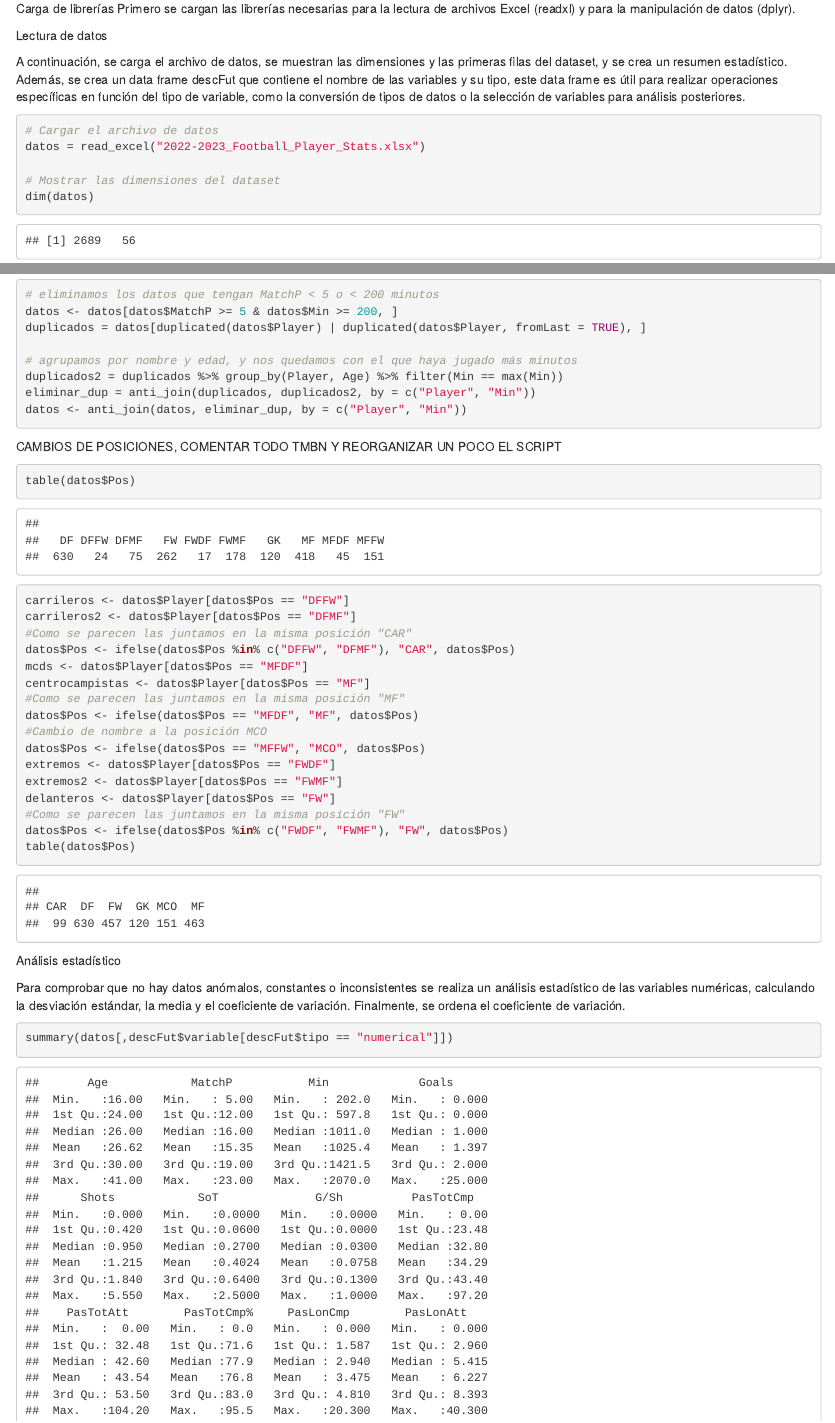
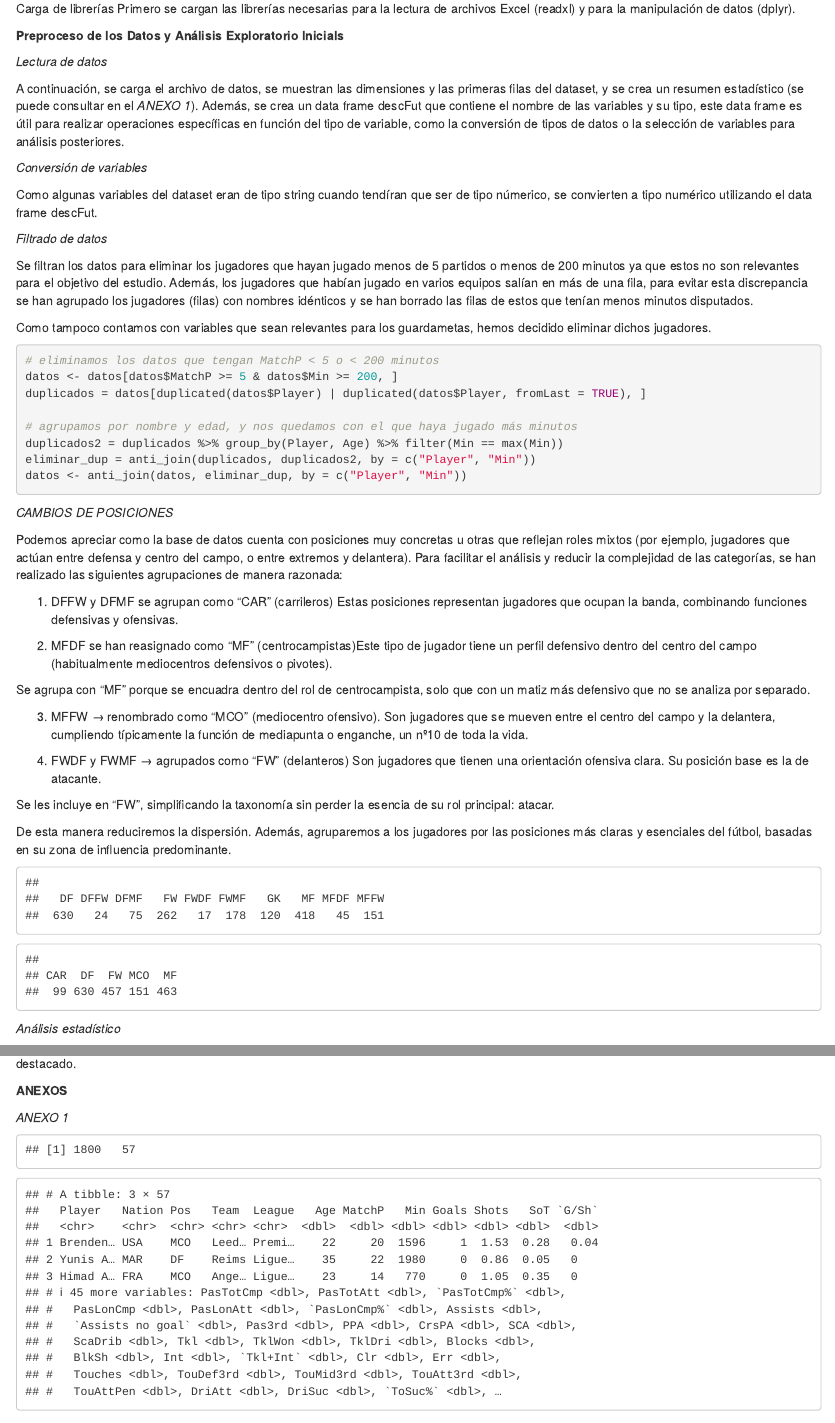
Before and after one commit to JorgeAcin/football-player-analytics, an R Markdown document (mdp_mihai_ultimo.Rmd): the page in a window 1100 px wide, from 2090 px down, and a second part further down, joined at a grey line. Rendered offline with R 4.5, knitr and Pandoc, with nearby package versions; drawn as R Markdown's standard HTML page in place of the format the file asks for; some code elsewhere in the file could not run offline.

Commit message:
Update mdp_mihai_ultimo.Rmd

````diff
--- a/mdp_mihai_ultimo.Rmd
+++ b/mdp_mihai_ultimo.Rmd
@@ -128,13 +128,13 @@ library(stringr)
 library(writexl)
 library(stringdist)
 ```
-Lectura de datos
 
-A continuación, se carga el archivo de datos, se muestran las dimensiones y las primeras filas del dataset, y se crea un resumen estadístico. Además, se crea un data frame descFut que contiene el nombre de las variables y su tipo, este data frame es útil para realizar operaciones específicas en función del tipo de variable, como la conversión de tipos de datos o la selección de variables para análisis posteriores.
+**Preproceso de los Datos y Análisis Exploratorio Inicials**
 
-```{r carga, echo = TRUE}
+*Lectura de datos*
+
+A continuación, se carga el archivo de datos, se muestran las dimensiones y las primeras filas del dataset, y se crea un resumen estadístico (se puede consultar en el *ANEXO 1*). Además, se crea un data frame descFut que contiene el nombre de las variables y su tipo, este data frame es útil para realizar operaciones específicas en función del tipo de variable, como la conversión de tipos de datos o la selección de variables para análisis posteriores.
+
+```{r carga, echo = FALSE}
 # Cargar el archivo de datos
 datos = read_excel("2022-2023_Football_Player_Stats.xlsx")
-
-# Mostrar las dimensiones del dataset
-dim(datos)
@@ -149,3 +143,4 @@ summary(datos)
 descFut = data.frame("variable" = colnames(datos),
                       "tipo" = c("text", rep("categorical", 4), rep("numerical", 51)), stringsAsFactors = FALSE)
 ```
+*Conversión de variables*
@@ -153,7 +147,6 @@ Conversión de variables
 
 Como algunas variables del dataset eran de tipo string cuando tendíran que ser de tipo númerico, se convierten a tipo numérico utilizando el data frame descFut.
-
-```{r conversión, echo = TRUE}
+```{r conversión, echo = FALSE}
 # Convertir variables de tipo string a tipo numérico según descFut
 numerical_vars <- descFut$variable[descFut$tipo == "numerical"]
 
@@ -161,8 +154,7 @@ datos[numerical_vars] <- lapply(datos[numerical_vars], function(x) {
   as.numeric(as.character(x))
 })
 ```
-
-Filtrado de datos
+*Filtrado de datos*
 
 Se filtran los datos para eliminar los jugadores que hayan jugado menos de 5 partidos o menos de 200 minutos ya que estos no son relevantes para el objetivo del estudio. Además, los jugadores que habían jugado en varios equipos salían en más de una fila, para evitar esta discrepancia se han agrupado los jugadores (filas) con nombres idénticos y se han borrado las filas de estos que tenían menos minutos disputados.
 
@@ -180,8 +172,23 @@ datos <- anti_join(datos, eliminar_dup, by = c("Player", "Min"))
 ```
 
 
+*CAMBIOS DE POSICIONES*
 
-CAMBIOS DE POSICIONES, COMENTAR TODO TMBN Y REORGANIZAR UN POCO EL SCRIPT
+Podemos apreciar como la base de datos cuenta con posiciones muy concretas u otras que reflejan roles mixtos (por ejemplo, jugadores que actúan entre defensa y centro del campo, o entre extremos y delantera). Para facilitar el análisis y reducir la complejidad de las categorías, se han realizado las siguientes agrupaciones de manera razonada:
+
+1. DFFW y DFMF se agrupan como "CAR" (carrileros) Estas posiciones representan jugadores que ocupan la banda, combinando funciones defensivas y ofensivas.
+
+2. MFDF se han reasignado como "MF" (centrocampistas)Este tipo de jugador tiene un perfil defensivo dentro del centro del campo (habitualmente mediocentros defensivos o pivotes).
+
+Se agrupa con "MF" porque se encuadra dentro del rol de centrocampista, solo que con un matiz más defensivo que no se analiza por separado.
+
+3. MFFW → renombrado como "MCO" (mediocentro ofensivo). Son jugadores que se mueven entre el centro del campo y la delantera, cumpliendo típicamente la función de mediapunta o enganche, un nº10 de toda la vida.
+
+4. FWDF y FWMF → agrupados como "FW" (delanteros) Son jugadores que tienen una orientación ofensiva clara. Su posición base es la de atacante.
+
+Se les incluye en "FW", simplificando la taxonomía sin perder la esencia de su rol principal: atacar.
+
+De esta manera reduciremos la dispersión. Además, agruparemos a los jugadores por las posiciones más claras y esenciales del fútbol, basadas en su zona de influencia predominante.
 ```{r}
 table(datos$Pos)
 carrileros <- datos$Player[datos$Pos == "DFFW"]
@@ -199,13 +206,9 @@ extremos2 <- datos$Player[datos$Pos == "FWMF"]
 delanteros <- datos$Player[datos$Pos == "FW"]
 #Como se parecen las juntamos en la misma posición "FW"
 datos$Pos <- ifelse(datos$Pos %in% c("FWDF", "FWMF"), "FW", datos$Pos)
-table(datos$Pos)
+table(datos$Pos[datos$Pos != "GK"])
 ```
-
-
-Análisis estadístico
+*Análisis estadístico*
 
 Para comprobar que no hay datos anómalos, constantes o inconsistentes se realiza un análisis estadístico de las variables numéricas, calculando la desviación estándar, la media y el coeficiente de variación. Finalmente, se ordena el coeficiente de variación.
 
-```{r analisis_estadistico, echo=TRUE}
-summary(datos[,descFut$variable[descFut$tipo == "numerical"]])
@@ -916,3 +915,9 @@ Por el contrario, los jugadores de valor bajo tienden a tener menor participaci
 Finalmente, cuando se analiza la probabilidad con la que el modelo asigna una categoría a cada jugador, se ve que en la mayoría de los casos está muy seguro. Por ejemplo, hay jugadores para los que la probabilidad de estar en la categoría "Bajo" supera el 99 %, lo que demuestra que su perfil es muy claro. Solo en algunos pocos casos hay algo de duda entre dos clases, sobre todo entre las categorías "Bajo" y "Medio".
 
 En conjunto, todos estos resultados muestran que el modelo no solo es muy preciso, sino también coherente: reconoce correctamente a los jugadores según su rendimiento y logra diferenciar claramente a los de mayor valor de mercado, que suelen tener un perfil ofensivo más destacado.
+
+
+
+**ANEXOS**
+
+*ANEXO 1*
@@ -918,0 +931 @@ En conjunto, todos estos resultados muestran que el modelo no solo es muy precis
+# Resumen estadístico del dataset
````
Also changed, not shown: mdp_mihai_ultimo.Rmd (40 more changed lines).
